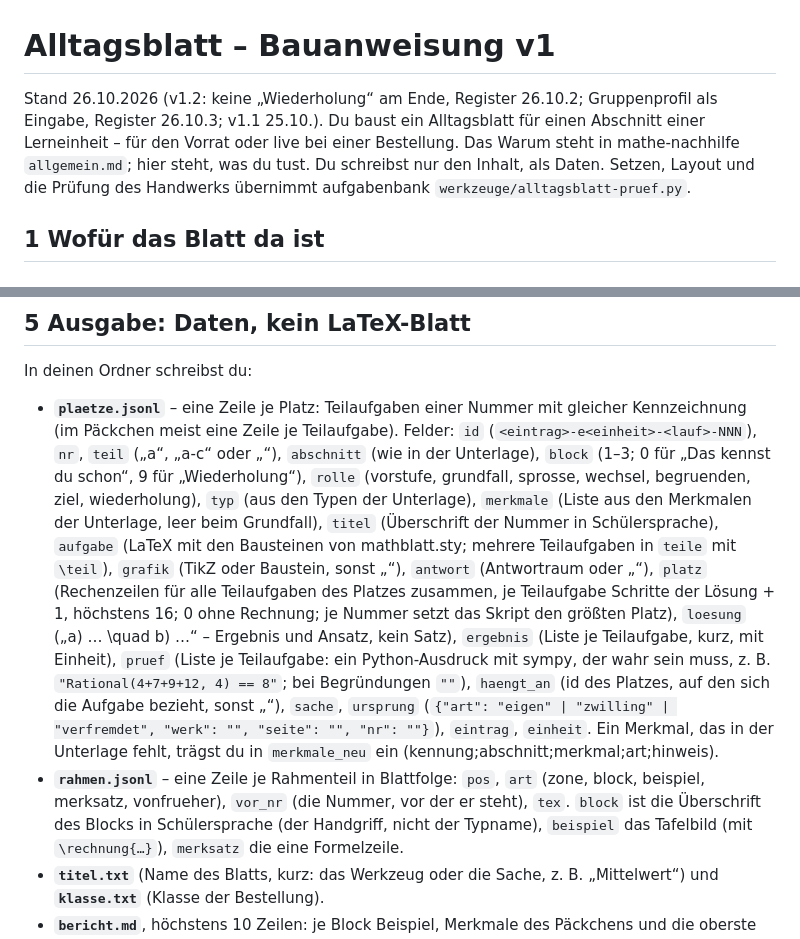
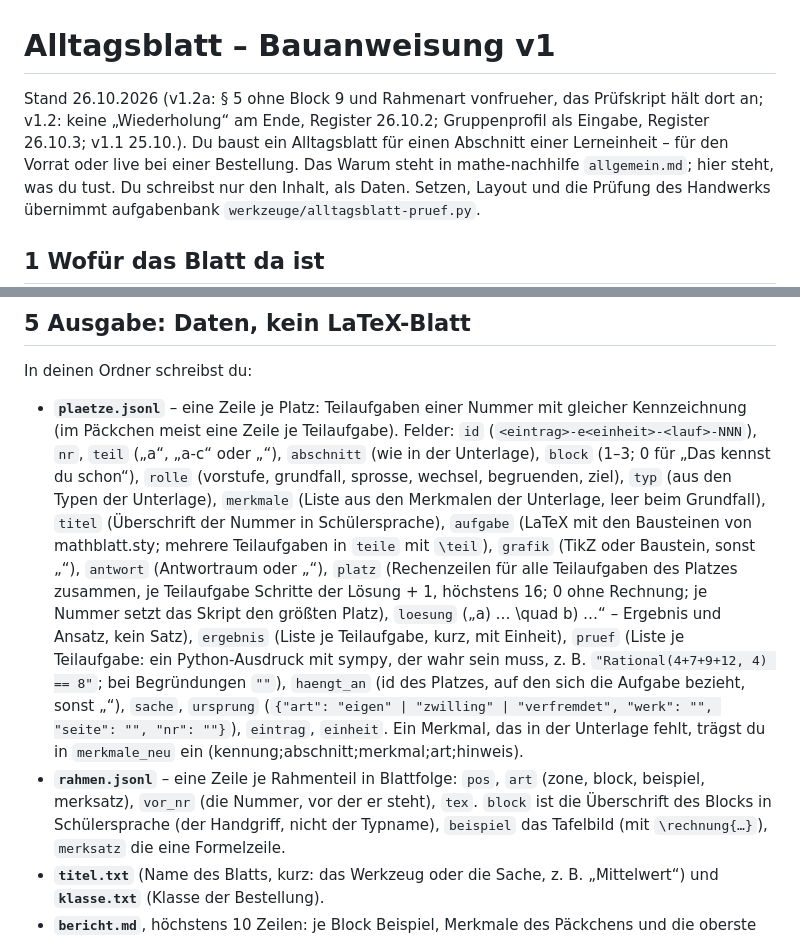
Before and after one commit to hz-0801/blattbau, a Markdown page: alltagsblatt.md, 2 parts joined by grey strips. GitHub-like rendering.

Commit message:
alltagsblatt.md v1.2a: § 5 ohne Block 9/vonfrueher (Register 26.10.2 nachgezogen)
Co-Authored-By: Claude Opus 5.5 <noreply@anthropic.com>
Claude-Session: https://claude.ai/code/session_01QV4kXbXNMiaxaTasicsTuY

```diff
--- a/alltagsblatt.md
+++ b/alltagsblatt.md
@@ -1,6 +1,6 @@
 # Alltagsblatt – Bauanweisung v1
 
-Stand 26.10.2026 (v1.2: keine „Wiederholung“ am Ende, Register 26.10.2; Gruppenprofil als Eingabe, Register 26.10.3; v1.1 25.10.). Du baust ein Alltagsblatt für einen Abschnitt einer Lerneinheit – für den Vorrat oder live
+Stand 26.10.2026 (v1.2a: § 5 ohne Block 9 und Rahmenart vonfrueher, das Prüfskript hält dort an; v1.2: keine „Wiederholung“ am Ende, Register 26.10.2; Gruppenprofil als Eingabe, Register 26.10.3; v1.1 25.10.). Du baust ein Alltagsblatt für einen Abschnitt einer Lerneinheit – für den Vorrat oder live
 bei einer Bestellung. Das Warum steht in mathe-nachhilfe `allgemein.md`; hier steht, was du tust. Du schreibst nur den
 Inhalt, als Daten. Setzen, Layout und die Prüfung des Handwerks übernimmt aufgabenbank `werkzeuge/alltagsblatt-pruef.py`.
 
@@ -101,8 +101,8 @@ In deinen Ordner schreibst du:
 - **`plaetze.jsonl`** – eine Zeile je Platz: Teilaufgaben einer Nummer mit gleicher Kennzeichnung (im Päckchen meist eine
   Zeile je Teilaufgabe). Felder:
   `id` (`<eintrag>-e<einheit>-<lauf>-NNN`), `nr`, `teil` („a“, „a-c“ oder „“), `abschnitt` (wie in der Unterlage),
-  `block` (1–3; 0 für „Das kennst du schon“, 9 für „Wiederholung“), `rolle` (vorstufe, grundfall, sprosse, wechsel,
-  begruenden, ziel, wiederholung), `typ` (aus den Typen der Unterlage), `merkmale` (Liste aus den Merkmalen der Unterlage,
+  `block` (1–3; 0 für „Das kennst du schon“), `rolle` (vorstufe, grundfall, sprosse, wechsel,
+  begruenden, ziel), `typ` (aus den Typen der Unterlage), `merkmale` (Liste aus den Merkmalen der Unterlage,
   leer beim Grundfall), `titel` (Überschrift der Nummer in Schülersprache), `aufgabe` (LaTeX mit den Bausteinen von
   mathblatt.sty; mehrere Teilaufgaben in `teile` mit `\teil`), `grafik` (TikZ oder Baustein, sonst „“), `antwort`
   (Antwortraum oder „“), `platz` (Rechenzeilen für alle Teilaufgaben des Platzes zusammen, je Teilaufgabe Schritte der Lösung + 1, höchstens 16;
@@ -112,8 +112,8 @@ In deinen Ordner schreibst du:
   bei Begründungen `""`), `haengt_an` (id des Platzes, auf den sich die Aufgabe bezieht, sonst „“), `sache`,
   `ursprung` (`{"art": "eigen" | "zwilling" | "verfremdet", "werk": "", "seite": "", "nr": ""}`), `eintrag`, `einheit`.
   Ein Merkmal, das in der Unterlage fehlt, trägst du in `merkmale_neu` ein (kennung;abschnitt;merkmal;art;hinweis).
-- **`rahmen.jsonl`** – eine Zeile je Rahmenteil in Blattfolge: `pos`, `art` (zone, block, beispiel, merksatz,
-  vonfrueher), `vor_nr` (die Nummer, vor der er steht), `tex`. `block` ist die Überschrift des Blocks in Schülersprache
+- **`rahmen.jsonl`** – eine Zeile je Rahmenteil in Blattfolge: `pos`, `art` (zone, block, beispiel,
+  merksatz), `vor_nr` (die Nummer, vor der er steht), `tex`. `block` ist die Überschrift des Blocks in Schülersprache
   (der Handgriff, nicht der Typname), `beispiel` das Tafelbild (mit `\rechnung{…}`), `merksatz` die eine Formelzeile.
 - **`titel.txt`** (Name des Blatts, kurz: das Werkzeug oder die Sache, z. B. „Mittelwert“) und **`klasse.txt`** (Klasse
   der Bestellung).
```
